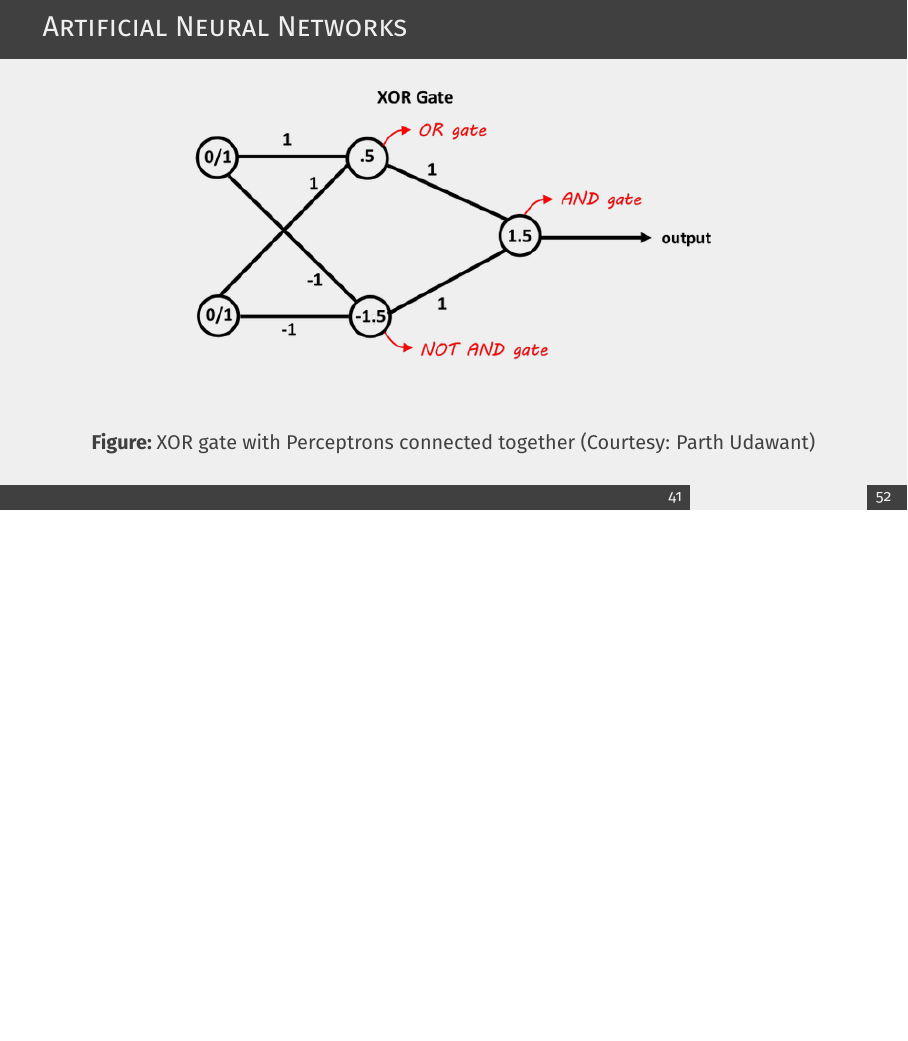
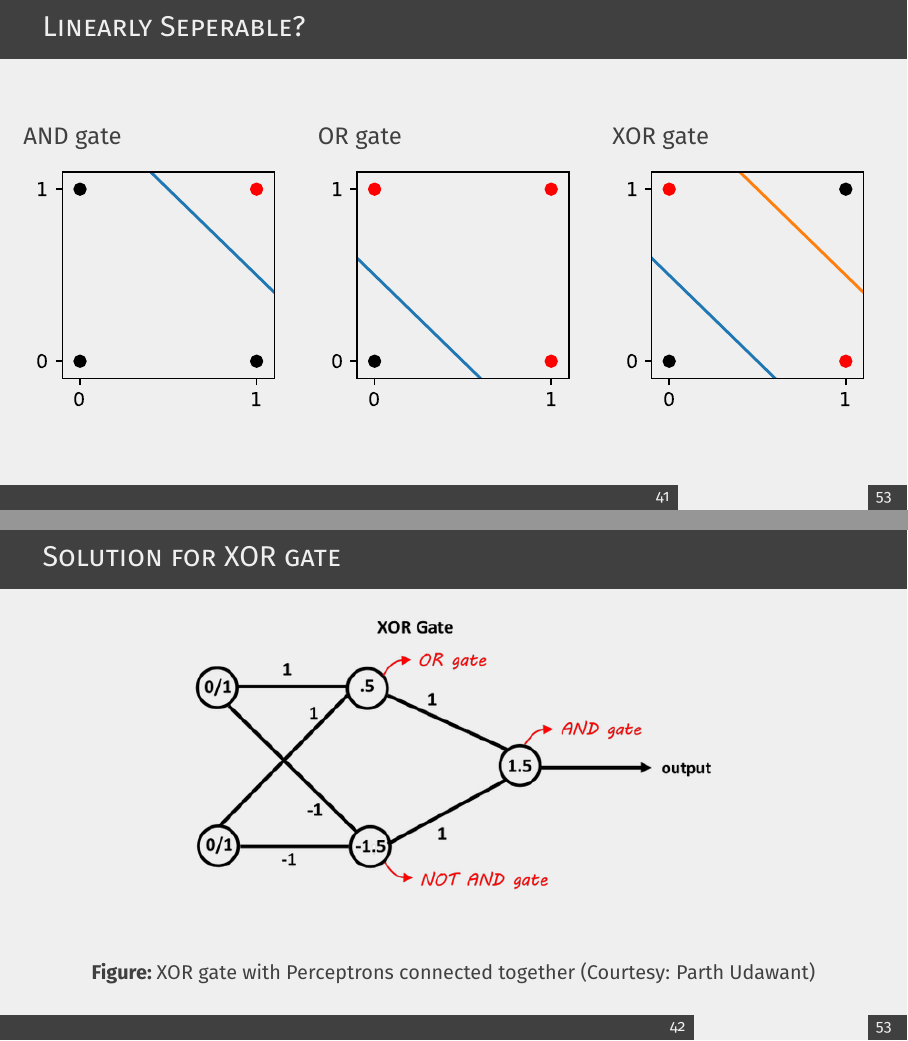
Before and after one commit to srakrn/cpe-ml-intro, LaTeX slides (slides/ml_talk.tex): page 141 of 177 before the commit and pages 144 and 145 of 181 after it, the two joined at a grey line, the shorter picture padded with empty space. Compiled offline with XeLaTeX.

Commit message:
Better neural nets description

```diff
--- a/slides/ml_talk.tex
+++ b/slides/ml_talk.tex
@@ -17,8 +14,10 @@
 \usepackage{amsmath}
 \usepackage{smartdiagram}
 \usepackage{graphicx}
+\usepackage{multicol}
 \usepackage{tikz}
-\usepackage{multicol}
+
+\usetikzlibrary{shapes}
 
 \lstdefinestyle{codeblock}{
     breakatwhitespace=false,
@@ -670,7 +673,25 @@ elif led_on == (a, b, g, e, d):
 \end{frame}
 
 \begin{frame}
-	\frametitle{Artificial Neural Networks}
+	\frametitle{Linearly Seperable?}
+	\begin{columns}[t]
+		\column{0.33\textwidth}
+		{\large AND gate}
+		\onslide<2->
+		\includegraphics[width=1.0\textwidth]{imgs/and.pdf}
+		\column{0.33\textwidth}
+		{\onslide<1-> \large OR gate}
+		\onslide<3->
+		\includegraphics[width=1.0\textwidth]{imgs/or.pdf}
+		\column{0.33\textwidth}
+		{\onslide<1-> \large XOR gate}
+		\onslide<4->
+		\includegraphics[width=1.0\textwidth]{imgs/xor.pdf}
+	\end{columns}
+\end{frame}
+
+\begin{frame}
+	\frametitle{Solution for XOR gate}
 	\begin{center}
 		\begin{figure}
 			\includegraphics[width=0.7\linewidth,height=0.7\textheight,keepaspectratio]{imgs/xor_nn.png}
```
Also changed, not shown: slides/imgs/and.pdf (added), slides/imgs/or.pdf (added), slides/imgs/xor.pdf (added), slides/ml_talk.pdf, slides/ml_talk.tex (37 more changed lines).
